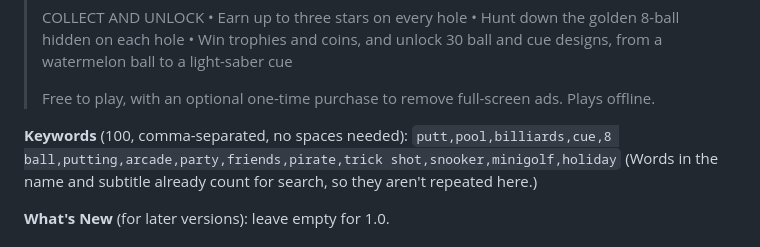
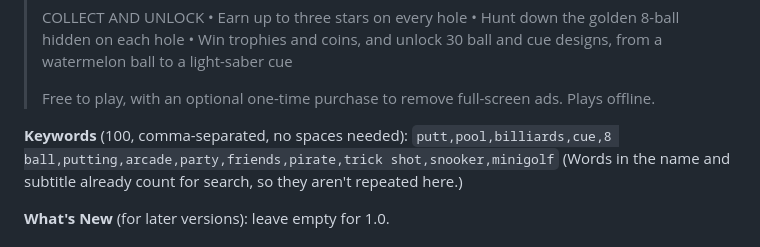
Before and after one commit to cnmbuck1/poolgolf, a Markdown page: docs/store-listing.md, the part around the change. Rendered like a GitHub page.

Commit message:
Store listing: keep the keywords under 100 characters
Co-Authored-By: Claude Opus 5.5 <noreply@anthropic.com>
Claude-Session: https://claude.ai/code/session_016LhrG8EBKYQjaW43Qpp7T3

```diff
--- a/docs/store-listing.md
+++ b/docs/store-listing.md
@@ -53,7 +53,7 @@ Character limits are Apple's.
 > Free to play, with an optional one-time purchase to remove full-screen ads. Plays offline.
 
 **Keywords** (100, comma-separated, no spaces needed):
-`putt,pool,billiards,cue,8 ball,putting,arcade,party,friends,pirate,trick shot,snooker,minigolf,holiday`
+`putt,pool,billiards,cue,8 ball,putting,arcade,party,friends,pirate,trick shot,snooker,minigolf`
 (Words in the name and subtitle already count for search, so they aren't repeated here.)
 
 **What's New** (for later versions): leave empty for 1.0.
```
